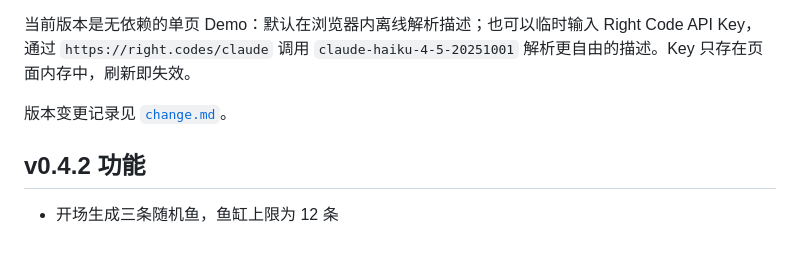
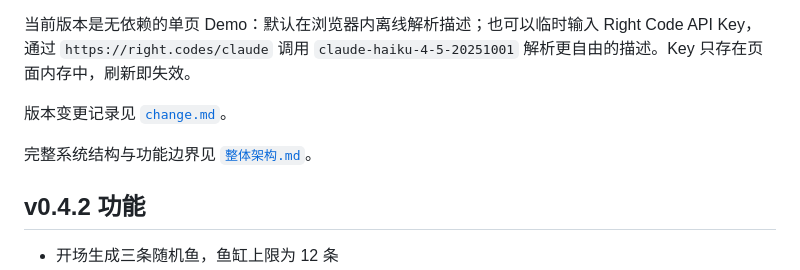
Before and after one commit to alex7537/first-game-steam-fish, a Markdown page: README.md, the part around the change. Drawn GitHub-style; blank space fills up the shorter version.

```diff
--- a/README.md
+++ b/README.md
@@ -7,6 +7,8 @@
 当前版本是无依赖的单页 Demo：默认在浏览器内离线解析描述；也可以临时输入 Right Code API Key，通过 `https://right.codes/claude` 调用 `claude-haiku-4-5-20251001` 解析更自由的描述。Key 只存在页面内存中，刷新即失效。
 
 版本变更记录见 [`change.md`](change.md)。
+
+完整系统结构与功能边界见 [`整体架构.md`](整体架构.md)。
 
 ## v0.4.2 功能
 
```
Also changed, not shown: 整体架构.md (added, +78 -0 lines).
